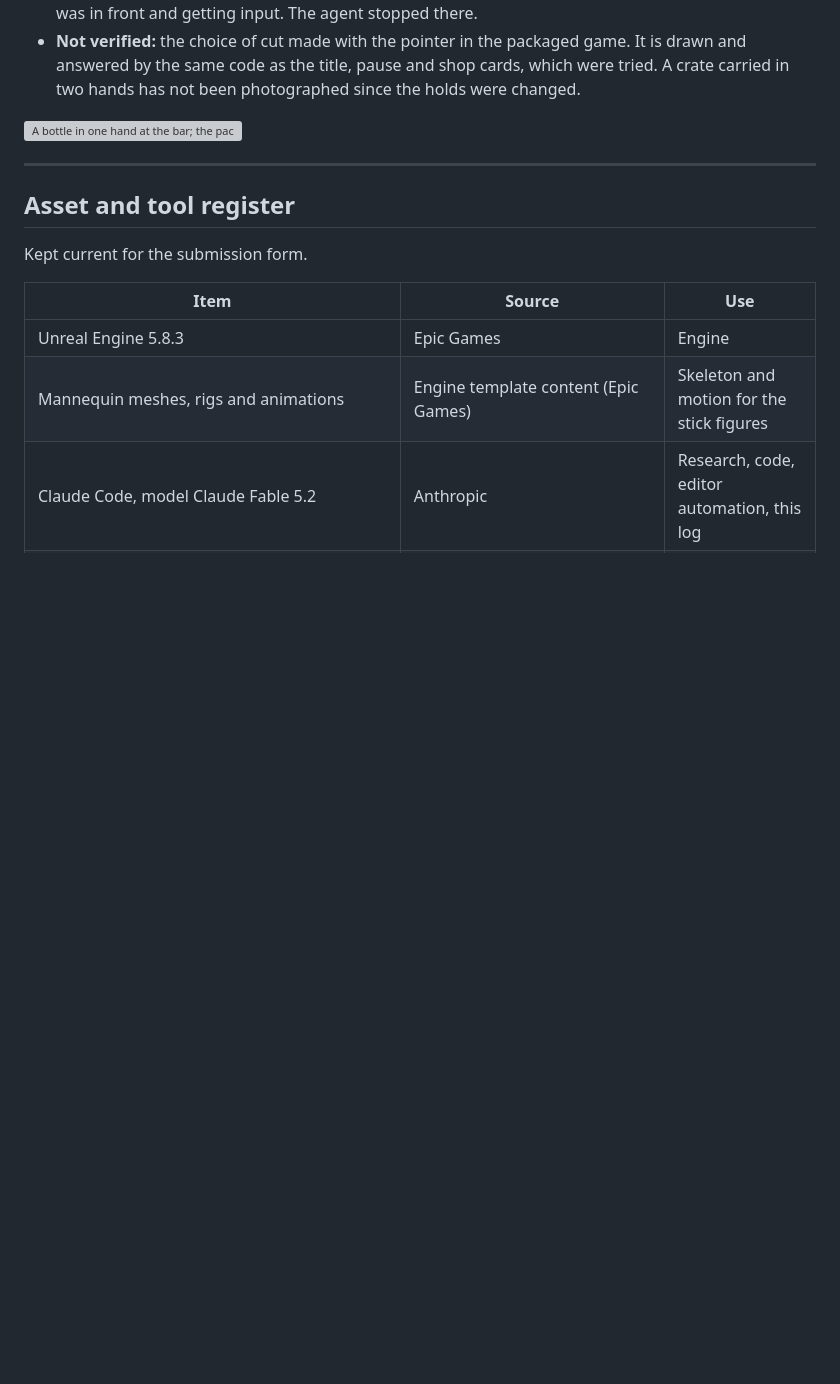
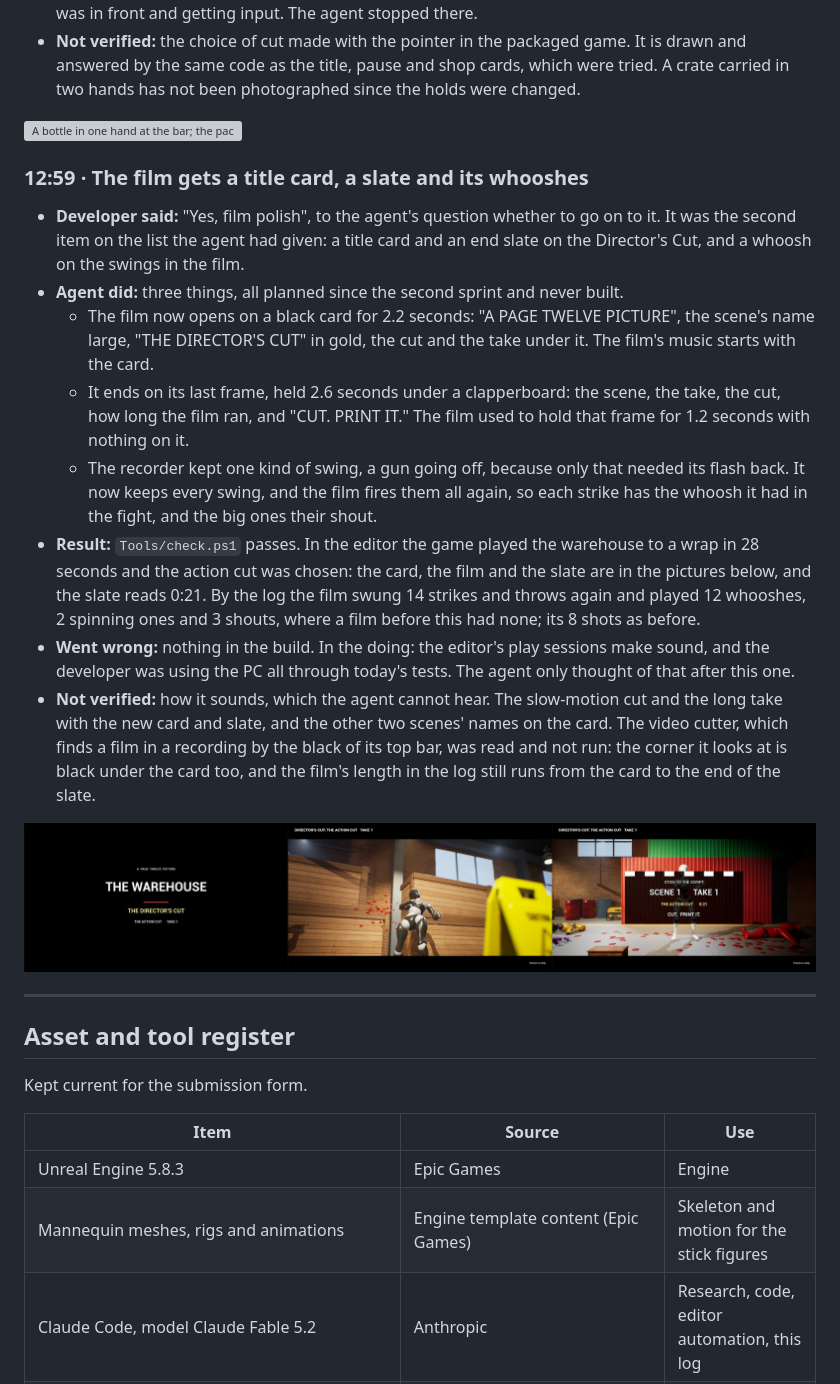
Before and after one commit to ahmadkhalaf1/stick-to-the-script-devlog, a Markdown page: DEVLOG.md, the part around the change. Drawn GitHub-style; pictures changed too: Docs/devlog/75-title-card-and-slate.jpg (added); blank space fills up the shorter version; grey boxes are pictures that could not be loaded.

```diff
--- a/DEVLOG.md
+++ b/DEVLOG.md
@@ -1120,6 +1120,19 @@ Entry for the 2026 Epic AI MegaJam (theme: Director's Cut). This log records, as
 
 ![A bottle in one hand at the bar; the packaged game's shop with the pointer on "Iron bar", then "Sold."; the wardrobe after three clicks; the take that followed, the pointer hidden](Docs/devlog/74-the-last-checks.jpg)
 
+### 12:59 · The film gets a title card, a slate and its whooshes
+
+- **Developer said:** "Yes, film polish", to the agent's question whether to go on to it. It was the second item on the list the agent had given: a title card and an end slate on the Director's Cut, and a whoosh on the swings in the film.
+- **Agent did:** three things, all planned since the second sprint and never built.
+  - The film now opens on a black card for 2.2 seconds: "A PAGE TWELVE PICTURE", the scene's name large, "THE DIRECTOR'S CUT" in gold, the cut and the take under it. The film's music starts with the card.
+  - It ends on its last frame, held 2.6 seconds under a clapperboard: the scene, the take, the cut, how long the film ran, and "CUT. PRINT IT." The film used to hold that frame for 1.2 seconds with nothing on it.
+  - The recorder kept one kind of swing, a gun going off, because only that needed its flash back. It now keeps every swing, and the film fires them all again, so each strike has the whoosh it had in the fight, and the big ones their shout.
+- **Result:** `Tools/check.ps1` passes. In the editor the game played the warehouse to a wrap in 28 seconds and the action cut was chosen: the card, the film and the slate are in the pictures below, and the slate reads 0:21. By the log the film swung 14 strikes and throws again and played 12 whooshes, 2 spinning ones and 3 shouts, where a film before this had none; its 8 shots as before.
+- **Went wrong:** nothing in the build. In the doing: the editor's play sessions make sound, and the developer was using the PC all through today's tests. The agent only thought of that after this one.
+- **Not verified:** how it sounds, which the agent cannot hear. The slow-motion cut and the long take with the new card and slate, and the other two scenes' names on the card. The video cutter, which finds a film in a recording by the black of its top bar, was read and not run: the corner it looks at is black under the card too, and the film's length in the log still runs from the card to the end of the slate.
+
+![The title card, a frame of the film, and the slate over its last frame](Docs/devlog/75-title-card-and-slate.jpg)
+
 ---
 
 ## Asset and tool register
```
Also changed, not shown: Plan/Tasks/S2-FEEL-01 Final cut sound.md (+2 -2 lines), Plan/Tasks/S3-CAM-01 Final cut polish.md (+1 -1 lines), 6 other files.
